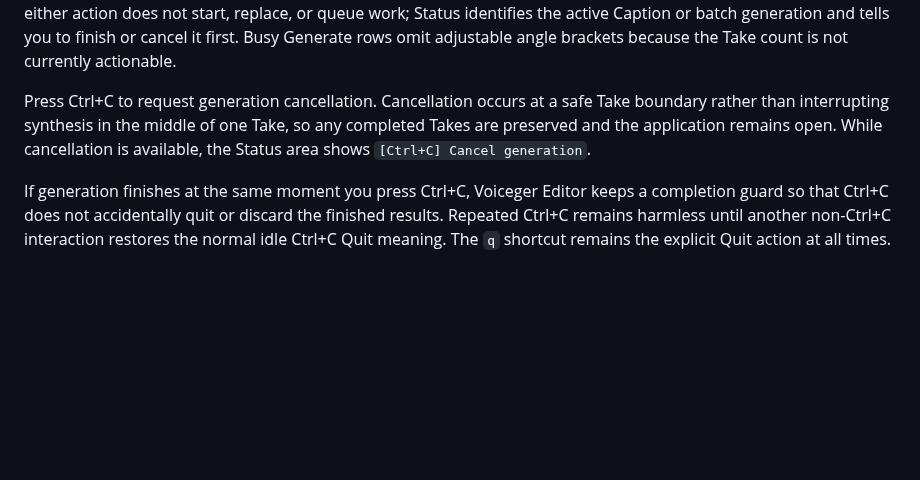
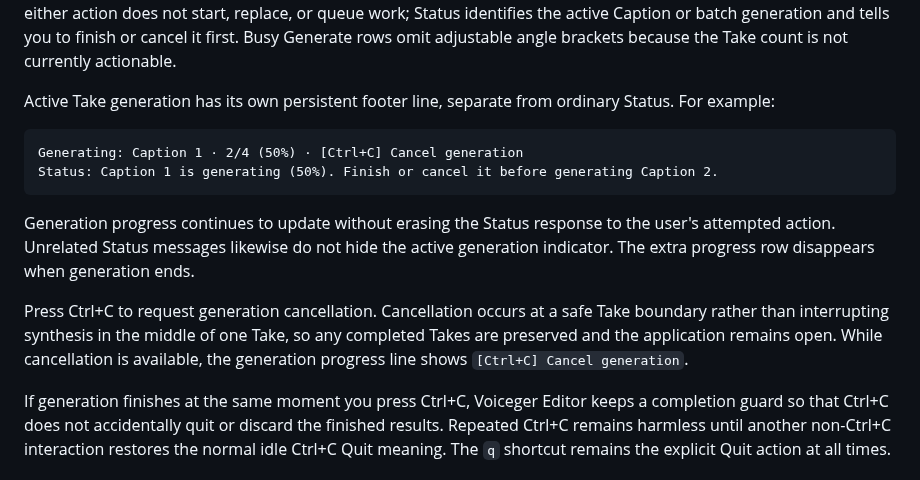
Before and after one commit to sayosomi/voiceger-editor, a Markdown page: docs/en/tui.md, the part around the change. GitHub-like rendering; blank space fills up the shorter version.

Commit message:
docs: explain persistent generation progress footer

````diff
--- a/docs/en/tui.md
+++ b/docs/en/tui.md
@@ -208,7 +208,16 @@ While an individual Generate or regenerate-all operation remains active, the ori
 
 Voiceger Editor keeps a single synthesis slot and does not queue another Generate request behind active work. When another Batch Item is open during generation, its Generate row remains visible but is marked `[busy]` and does not show the other Caption's progress. BATCH LIST similarly marks `Generate selected` as `[busy]`. Activating either action does not start, replace, or queue work; Status identifies the active Caption or batch generation and tells you to finish or cancel it first. Busy Generate rows omit adjustable angle brackets because the Take count is not currently actionable.
 
-Press Ctrl+C to request generation cancellation. Cancellation occurs at a safe Take boundary rather than interrupting synthesis in the middle of one Take, so any completed Takes are preserved and the application remains open. While cancellation is available, the Status area shows `[Ctrl+C] Cancel generation`.
+Active Take generation has its own persistent footer line, separate from ordinary Status. For example:
+
+```text
+Generating: Caption 1 · 2/4 (50%) · [Ctrl+C] Cancel generation
+Status: Caption 1 is generating (50%). Finish or cancel it before generating Caption 2.
+```
+
+Generation progress continues to update without erasing the Status response to the user's attempted action. Unrelated Status messages likewise do not hide the active generation indicator. The extra progress row disappears when generation ends.
+
+Press Ctrl+C to request generation cancellation. Cancellation occurs at a safe Take boundary rather than interrupting synthesis in the middle of one Take, so any completed Takes are preserved and the application remains open. While cancellation is available, the generation progress line shows `[Ctrl+C] Cancel generation`.
 
 If generation finishes at the same moment you press Ctrl+C, Voiceger Editor keeps a completion guard so that Ctrl+C does not accidentally quit or discard the finished results. Repeated Ctrl+C remains harmless until another non-Ctrl+C interaction restores the normal idle Ctrl+C Quit meaning. The `q` shortcut remains the explicit Quit action at all times.
 
````
